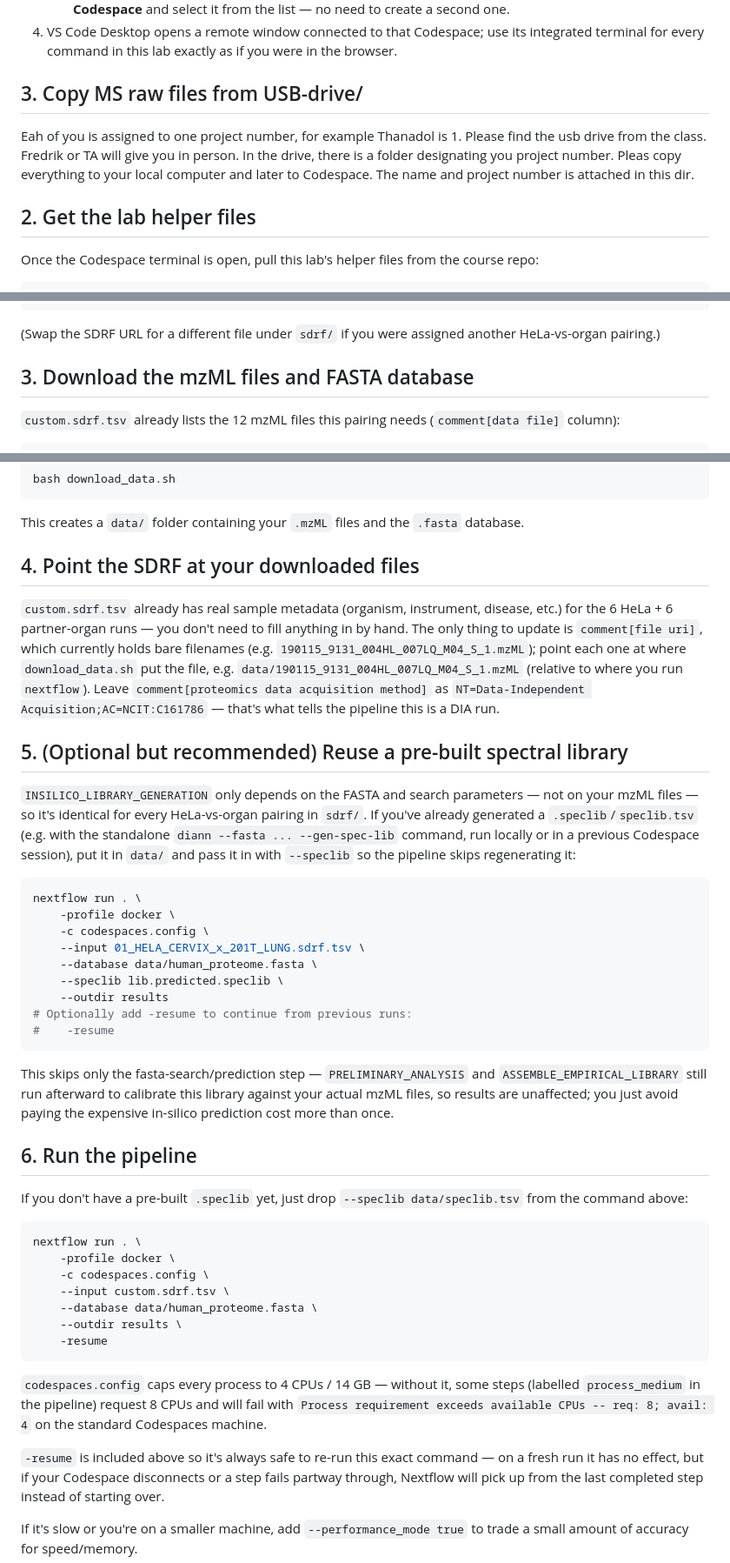
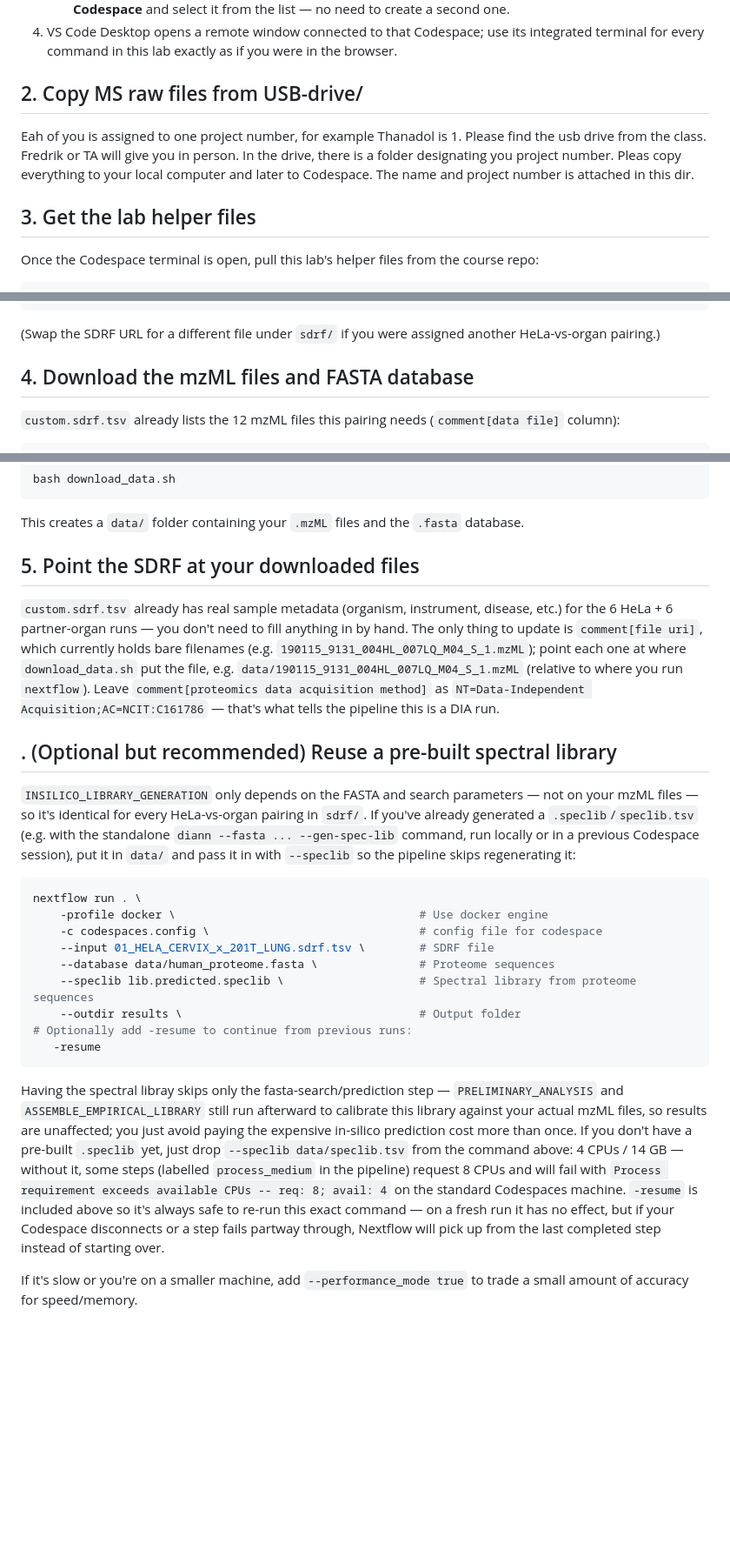
Before and after one commit to thanadol-git/CB2110, a Markdown page: lab1/README.md, 3 parts joined by grey strips. Shown at 87% size. Drawn GitHub-style; blank space fills up the shorter version.

Commit message:
fix instruction

````diff
--- a/lab1/README.md
+++ b/lab1/README.md
@@ -72,13 +72,13 @@ editor you drive it from.
 4. VS Code Desktop opens a remote window connected to that Codespace; use its integrated
    terminal for every command in this lab exactly as if you were in the browser.
 
-## 3. Copy MS raw files from USB-drive/
+## 2. Copy MS raw files from USB-drive/
 Eah of you is assigned to one project number, for example Thanadol is 1. Please find the usb drive from the class. Fredrik or TA will give you in person.
 In the drive, there is a folder designating you project number. Pleas copy everything to your local computer and later to Codespace. The name and project number is
 attached in this dir.
 
 
-## 2. Get the lab helper files
+## 3. Get the lab helper files
 
 Once the Codespace terminal is open, pull this lab's helper files from the course repo:
 
@@ -96,7 +96,7 @@ curl -sL https://raw.githubusercontent.com/thanadol-git/CB2110/main/lab1/codespa
 (Swap the SDRF URL for a different file under `sdrf/` if you were assigned another
 HeLa-vs-organ pairing.)
 
-## 3. Download the mzML files and FASTA database
+## 4. Download the mzML files and FASTA database
 
 `custom.sdrf.tsv` already lists the 12 mzML files this pairing needs (`comment[data file]`
 column):
@@ -119,7 +119,7 @@ bash download_data.sh
 
 This creates a `data/` folder containing your `.mzML` files and the `.fasta` database.
 
-## 4. Point the SDRF at your downloaded files
+## 5. Point the SDRF at your downloaded files
 
 `custom.sdrf.tsv` already has real sample metadata (organism, instrument, disease, etc.)
 for the 6 HeLa + 6 partner-organ runs — you don't need to fill anything in by hand. The
@@ -130,7 +130,7 @@ file, e.g. `data/190115_9131_004HL_007LQ_M04_S_1.mzML` (relative to where you ru
 `NT=Data-Independent Acquisition;AC=NCIT:C161786` — that's what tells the pipeline this is
 a DIA run.
 
-## 5. (Optional but recommended) Reuse a pre-built spectral library
+## . (Optional but recommended) Reuse a pre-built spectral library
 
 `INSILICO_LIBRARY_GENERATION` only depends on the FASTA and search parameters — not on your
 mzML files — so it's identical for every HeLa-vs-organ pairing in `sdrf/`. If you've already
@@ -140,43 +140,26 @@ with `--speclib` so the pipeline skips regenerating it:
 
 ```bash
 nextflow run . \
-    -profile docker \
-    -c codespaces.config \
-    --input 01_HELA_CERVIX_x_201T_LUNG.sdrf.tsv \
-    --database data/human_proteome.fasta \
-    --speclib lib.predicted.speclib \
-    --outdir results
+    -profile docker \                                    # Use docker engine
+    -c codespaces.config \                               # config file for codespace
+    --input 01_HELA_CERVIX_x_201T_LUNG.sdrf.tsv \        # SDRF file
+    --database data/human_proteome.fasta \               # Proteome sequences
+    --speclib lib.predicted.speclib \                    # Spectral library from proteome sequences
+    --outdir results \                                   # Output folder
 # Optionally add -resume to continue from previous runs:
-#    -resume
+   -resume
 ```
 
 
-This skips only the fasta-search/prediction step — `PRELIMINARY_ANALYSIS` and
+Having the spectral libray skips only the fasta-search/prediction step — `PRELIMINARY_ANALYSIS` and
 `ASSEMBLE_EMPIRICAL_LIBRARY` still run afterward to calibrate this library against your
 actual mzML files, so results are unaffected; you just avoid paying the expensive
-in-silico prediction cost more than once.
-
-## 6. Run the pipeline
-
-If you don't have a pre-built `.speclib` yet, just drop `--speclib data/speclib.tsv` from
+in-silico prediction cost more than once. If you don't have a pre-built `.speclib` yet, just drop `--speclib data/speclib.tsv` from
 the command above:
-
-```bash
-nextflow run . \
-    -profile docker \
-    -c codespaces.config \
-    --input custom.sdrf.tsv \
-    --database data/human_proteome.fasta \
-    --outdir results \
-    -resume
-```
-
-`codespaces.config` caps every process to 4 CPUs / 14 GB — without it, some steps (labelled
+4 CPUs / 14 GB — without it, some steps (labelled
 `process_medium` in the pipeline) request 8 CPUs and will fail with
 `Process requirement exceeds available CPUs -- req: 8; avail: 4` on the standard Codespaces
-machine.
-
-`-resume` is included above so it's always safe to re-run this exact command — on a fresh
+machine. `-resume` is included above so it's always safe to re-run this exact command — on a fresh
 run it has no effect, but if your Codespace disconnects or a step fails partway through,
 Nextflow will pick up from the last completed step instead of starting over.
 
````
